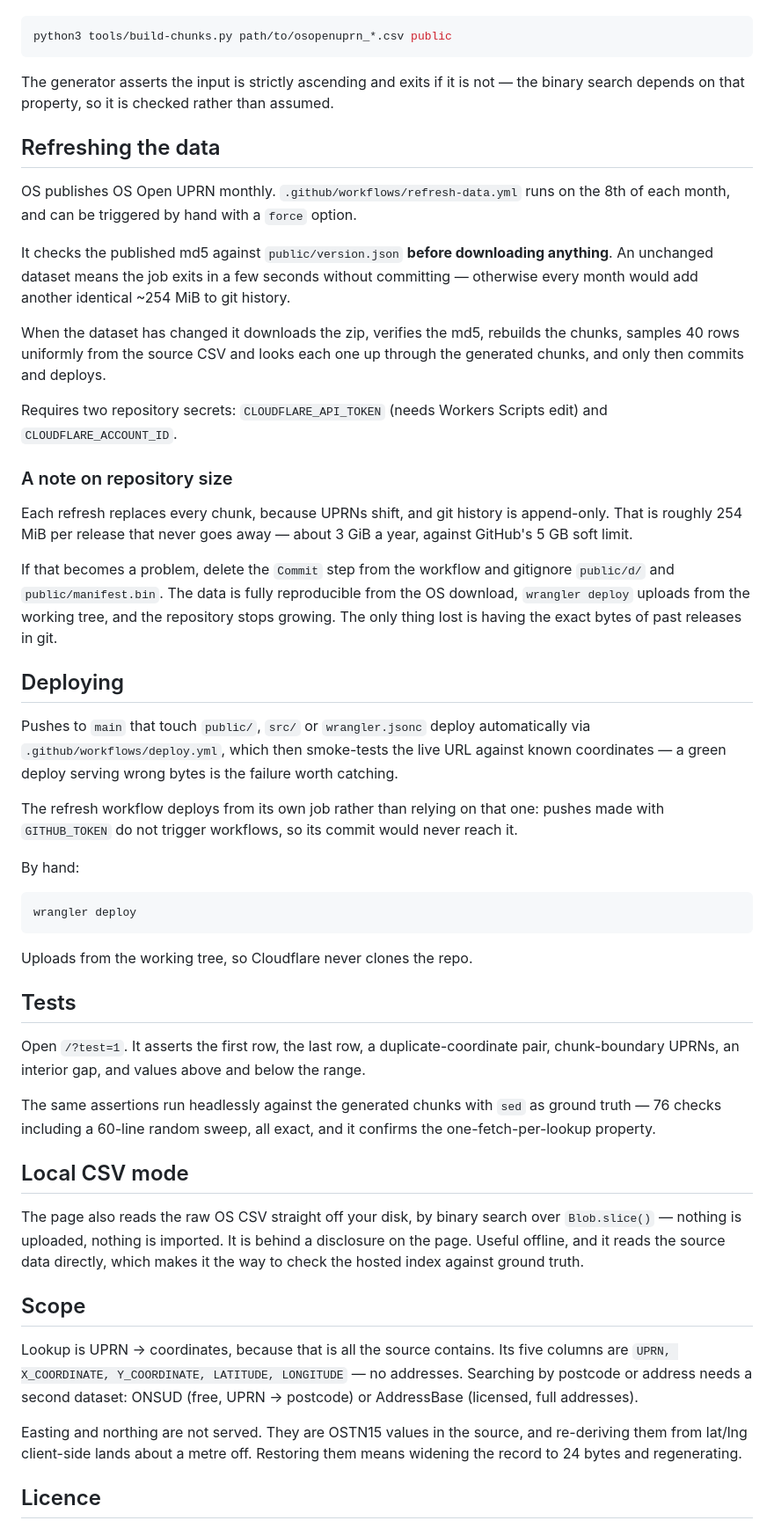
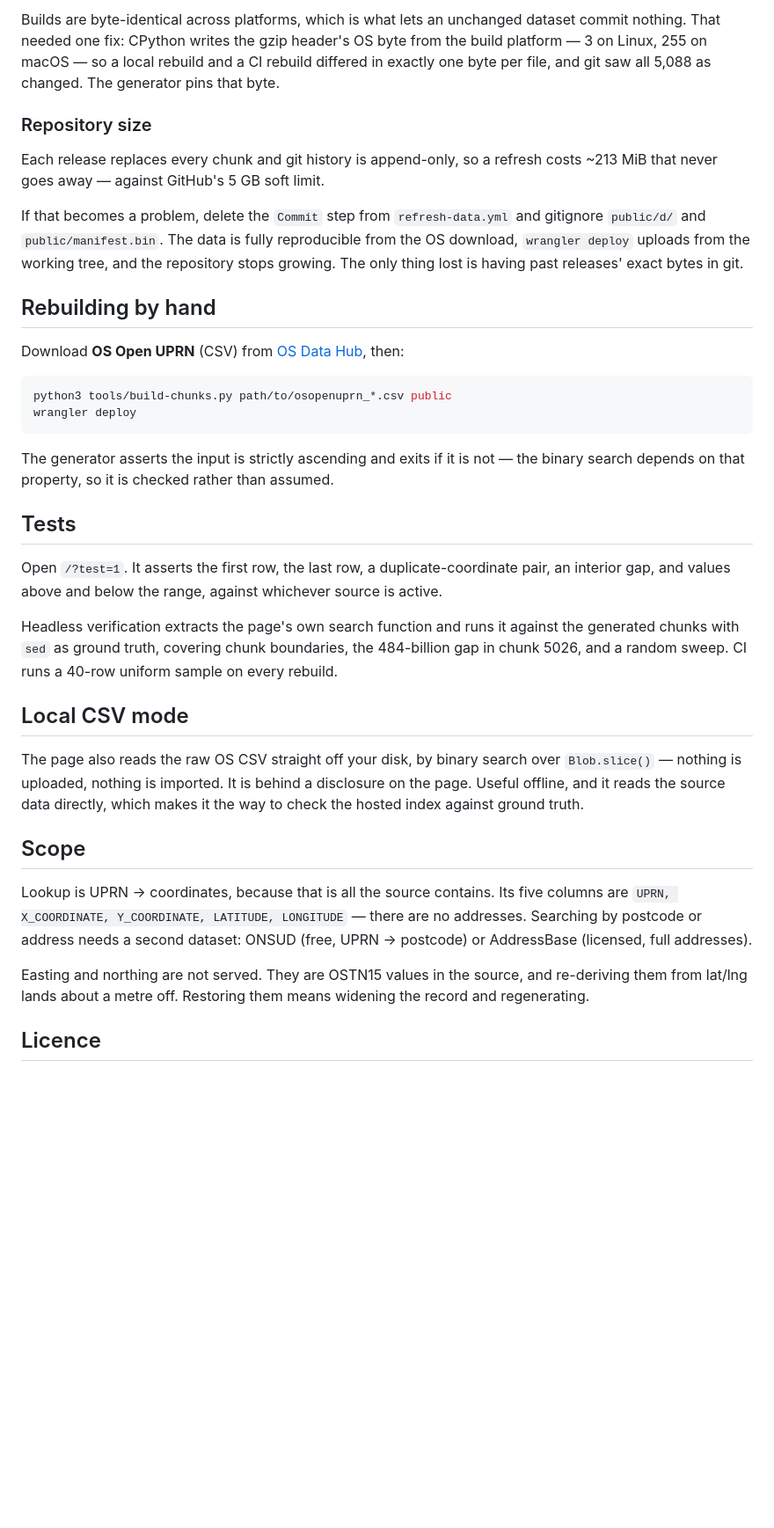
Before and after one commit to aphisak-w-mohara/uprn-lookup, a Markdown page: README.md, the part around one of its changes. Shown at 88% size. Rendered like a GitHub page; blank space fills up the shorter version.

````diff
--- a/README.md
+++ b/README.md
@@ -79,69 +163,44 @@ Chunks are committed, but they are reproducible. Download **OS Open UPRN**
+Builds are byte-identical across platforms, which is what lets an unchanged
+dataset commit nothing. That needed one fix: CPython writes the gzip header's
+OS byte from the build platform — 3 on Linux, 255 on macOS — so a local rebuild
+and a CI rebuild differed in exactly one byte per file, and git saw all 5,088
+as changed. The generator pins that byte.
+
+### Repository size
+
+Each release replaces every chunk and git history is append-only, so a refresh
+costs ~213 MiB that never goes away — against GitHub's 5 GB soft limit.
+
+If that becomes a problem, delete the `Commit` step from `refresh-data.yml` and
+gitignore `public/d/` and `public/manifest.bin`. The data is fully reproducible
+from the OS download, `wrangler deploy` uploads from the working tree, and the
+repository stops growing. The only thing lost is having past releases' exact
+bytes in git.
+
+## Rebuilding by hand
+
+Download **OS Open UPRN** (CSV) from
+[OS Data Hub](https://osdatahub.os.uk/downloads/open/OpenUPRN), then:
 
 ```bash
 python3 tools/build-chunks.py path/to/osopenuprn_*.csv public
+wrangler deploy
 ```
 
 The generator asserts the input is strictly ascending and exits if it is not —
 the binary search depends on that property, so it is checked rather than
 assumed.
 
-## Refreshing the data
-
-OS publishes OS Open UPRN monthly. `.github/workflows/refresh-data.yml` runs on
-the 8th of each month, and can be triggered by hand with a `force` option.
-
-It checks the published md5 against `public/version.json` **before downloading
-anything**. An unchanged dataset means the job exits in a few seconds without
-committing — otherwise every month would add another identical ~254 MiB to git
-history.
-
-When the dataset has changed it downloads the zip, verifies the md5, rebuilds
-the chunks, samples 40 rows uniformly from the source CSV and looks each one up
-through the generated chunks, and only then commits and deploys.
-
-Requires two repository secrets: `CLOUDFLARE_API_TOKEN` (needs Workers Scripts
-edit) and `CLOUDFLARE_ACCOUNT_ID`.
-
-### A note on repository size
-
-Each refresh replaces every chunk, because UPRNs shift, and git history is
-append-only. That is roughly 254 MiB per release that never goes away — about
-3 GiB a year, against GitHub's 5 GB soft limit.
-
-If that becomes a problem, delete the `Commit` step from the workflow and
-gitignore `public/d/` and `public/manifest.bin`. The data is fully reproducible
-from the OS download, `wrangler deploy` uploads from the working tree, and the
-repository stops growing. The only thing lost is having the exact bytes of past
-releases in git.
-
-## Deploying
-
-Pushes to `main` that touch `public/`, `src/` or `wrangler.jsonc` deploy
-automatically via `.github/workflows/deploy.yml`, which then smoke-tests the
-live URL against known coordinates — a green deploy serving wrong bytes is the
-failure worth catching.
-
-The refresh workflow deploys from its own job rather than relying on that one:
-pushes made with `GITHUB_TOKEN` do not trigger workflows, so its commit would
-never reach it.
-
-By hand:
-
-```bash
-wrangler deploy
-```
-
-Uploads from the working tree, so Cloudflare never clones the repo.
-
 ## Tests
 
-Open `/?test=1`. It asserts the first row, the last row, a
-duplicate-coordinate pair, chunk-boundary UPRNs, an interior gap, and values
-above and below the range.
+Open `/?test=1`. It asserts the first row, the last row, a duplicate-coordinate
+pair, an interior gap, and values above and below the range, against whichever
+source is active.
 
-The same assertions run headlessly against the generated chunks with `sed` as
-ground truth — 76 checks including a 60-line random sweep, all exact, and it
-confirms the one-fetch-per-lookup property.
+Headless verification extracts the page's own search function and runs it
+against the generated chunks with `sed` as ground truth, covering chunk
+boundaries, the 484-billion gap in chunk 5026, and a random sweep. CI runs a
+40-row uniform sample on every rebuild.
 
 ## Local CSV mode
 
@@ -153,13 +212,13 @@ which makes it the way to check the hosted index against ground truth.
 ## Scope
 
 Lookup is UPRN → coordinates, because that is all the source contains. Its five
-columns are `UPRN, X_COORDINATE, Y_COORDINATE, LATITUDE, LONGITUDE` — no
-addresses. Searching by postcode or address needs a second dataset: ONSUD
+columns are `UPRN, X_COORDINATE, Y_COORDINATE, LATITUDE, LONGITUDE` — there are
+no addresses. Searching by postcode or address needs a second dataset: ONSUD
 (free, UPRN → postcode) or AddressBase (licensed, full addresses).
 
 Easting and northing are not served. They are OSTN15 values in the source, and
-re-deriving them from lat/lng client-side lands about a metre off. Restoring
-them means widening the record to 24 bytes and regenerating.
+re-deriving them from lat/lng lands about a metre off. Restoring them means
+widening the record and regenerating.
 
 ## Licence
 
````
Also changed, not shown: other parts of README.md (+126 -42 lines).
